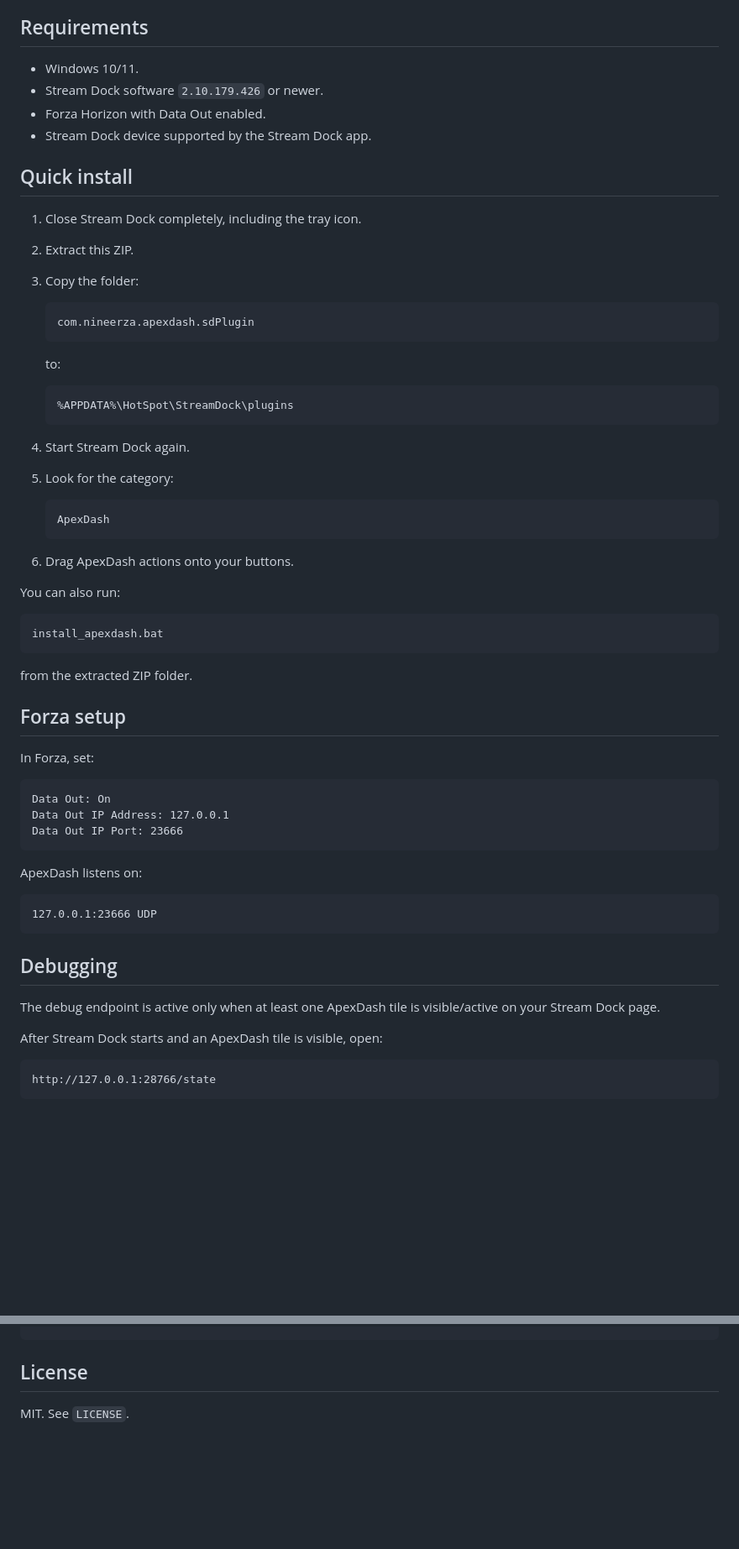
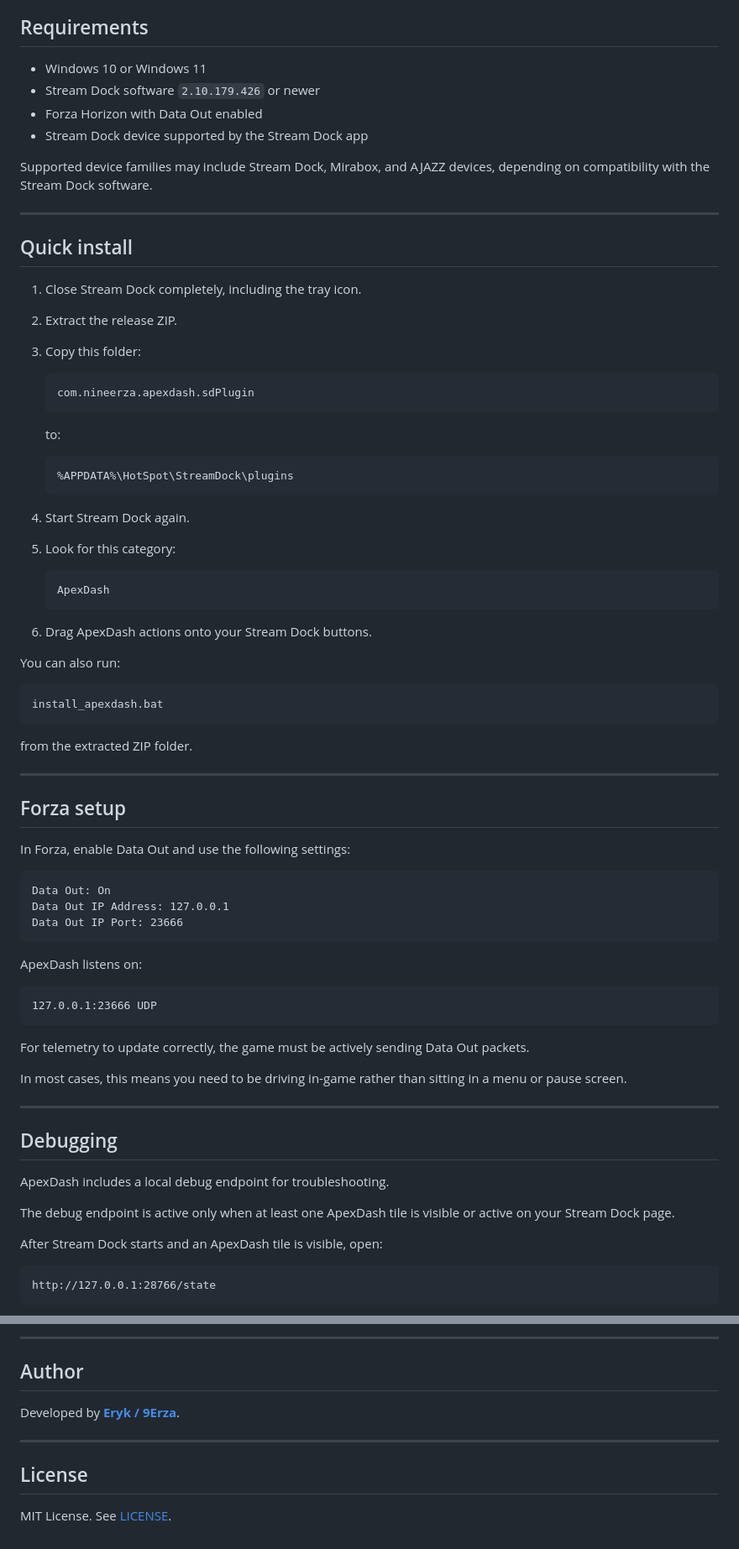
Before and after one commit to 9Erza/ApexDash, a Markdown page: README.md, 2 parts joined by grey strips. Shown at 84% size. Rendered like a GitHub page; blank space fills up the shorter version.

````diff
--- a/README.md
+++ b/README.md
@@ -24,16 +89,20 @@ It turns your Stream Dock / Mirabox / AJAZZ device into a racing telemetry dashb
 
 ## Requirements
 
-- Windows 10/11.
-- Stream Dock software `2.10.179.426` or newer.
-- Forza Horizon with Data Out enabled.
-- Stream Dock device supported by the Stream Dock app.
+- Windows 10 or Windows 11
+- Stream Dock software `2.10.179.426` or newer
+- Forza Horizon with Data Out enabled
+- Stream Dock device supported by the Stream Dock app
+
+Supported device families may include Stream Dock, Mirabox, and AJAZZ devices, depending on compatibility with the Stream Dock software.
+
+---
 
 ## Quick install
 
 1. Close Stream Dock completely, including the tray icon.
-2. Extract this ZIP.
-3. Copy the folder:
+2. Extract the release ZIP.
+3. Copy this folder:
 
    ```txt
    com.nineerza.apexdash.sdPlugin
@@ -46,13 +115,13 @@ It turns your Stream Dock / Mirabox / AJAZZ device into a racing telemetry dashb
    ```
 
 4. Start Stream Dock again.
-5. Look for the category:
+5. Look for this category:
 
    ```txt
    ApexDash
    ```
 
-6. Drag ApexDash actions onto your buttons.
+6. Drag ApexDash actions onto your Stream Dock buttons.
 
 You can also run:
 
@@ -62,9 +131,11 @@ install_apexdash.bat
 
 from the extracted ZIP folder.
 
+---
+
 ## Forza setup
 
-In Forza, set:
+In Forza, enable Data Out and use the following settings:
 
 ```txt
 Data Out: On
@@ -78,9 +149,17 @@ ApexDash listens on:
 127.0.0.1:23666 UDP
 ```
 
+For telemetry to update correctly, the game must be actively sending Data Out packets.
+
+In most cases, this means you need to be driving in-game rather than sitting in a menu or pause screen.
+
+---
+
 ## Debugging
 
-The debug endpoint is active only when at least one ApexDash tile is visible/active on your Stream Dock page.
+ApexDash includes a local debug endpoint for troubleshooting.
+
+The debug endpoint is active only when at least one ApexDash tile is visible or active on your Stream Dock page.
 
 After Stream Dock starts and an ApexDash tile is visible, open:
 
@@ -153,3 +275,11 @@ from:
+---
+
+## Author
+
+Developed by **[Eryk / 9Erza](https://github.com/9Erza)**.
+
+---
+
 ## License
 
-MIT. See `LICENSE`.
+MIT License. See [LICENSE](LICENSE).
````
Also changed, not shown: other parts of README.md (+134 -26 lines).
